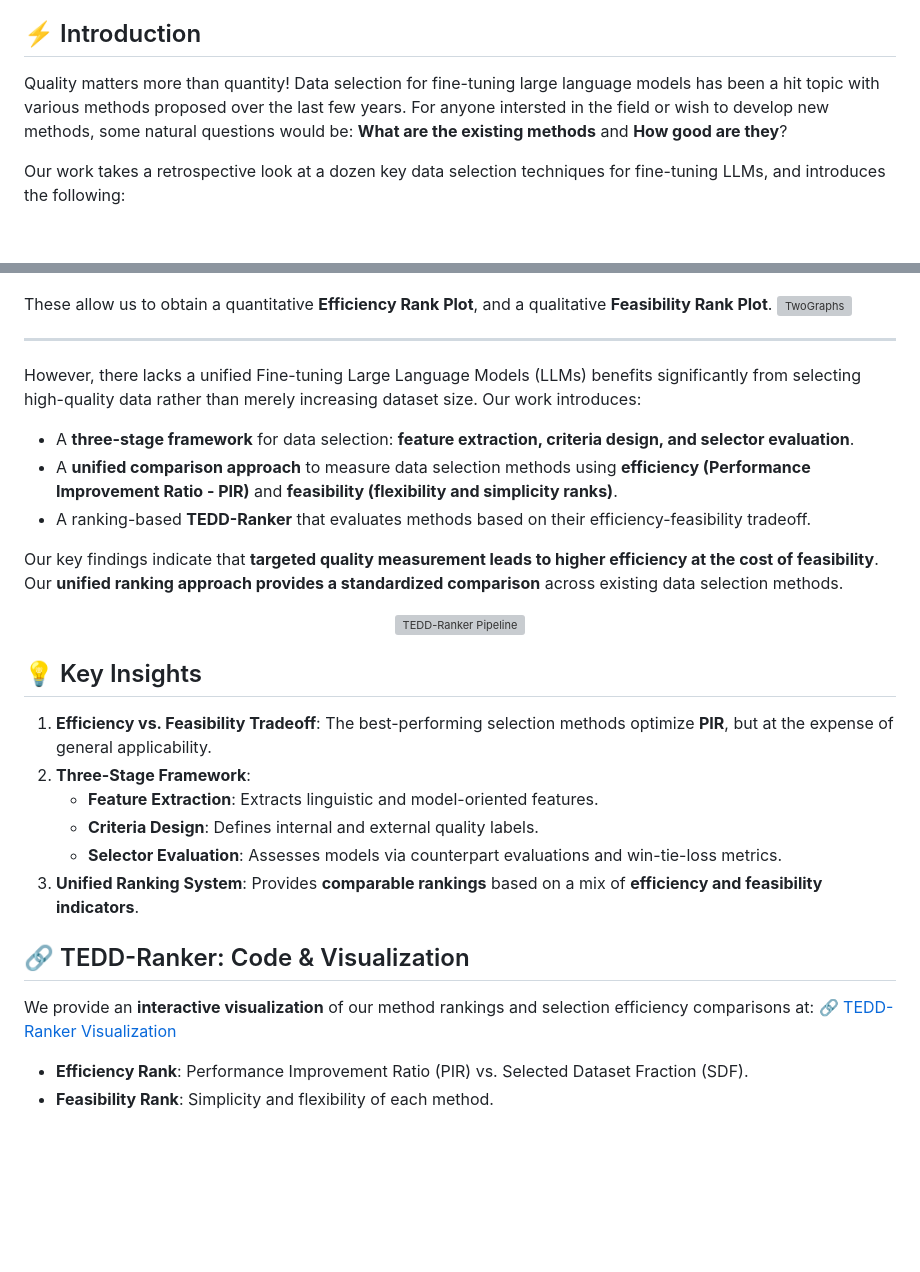
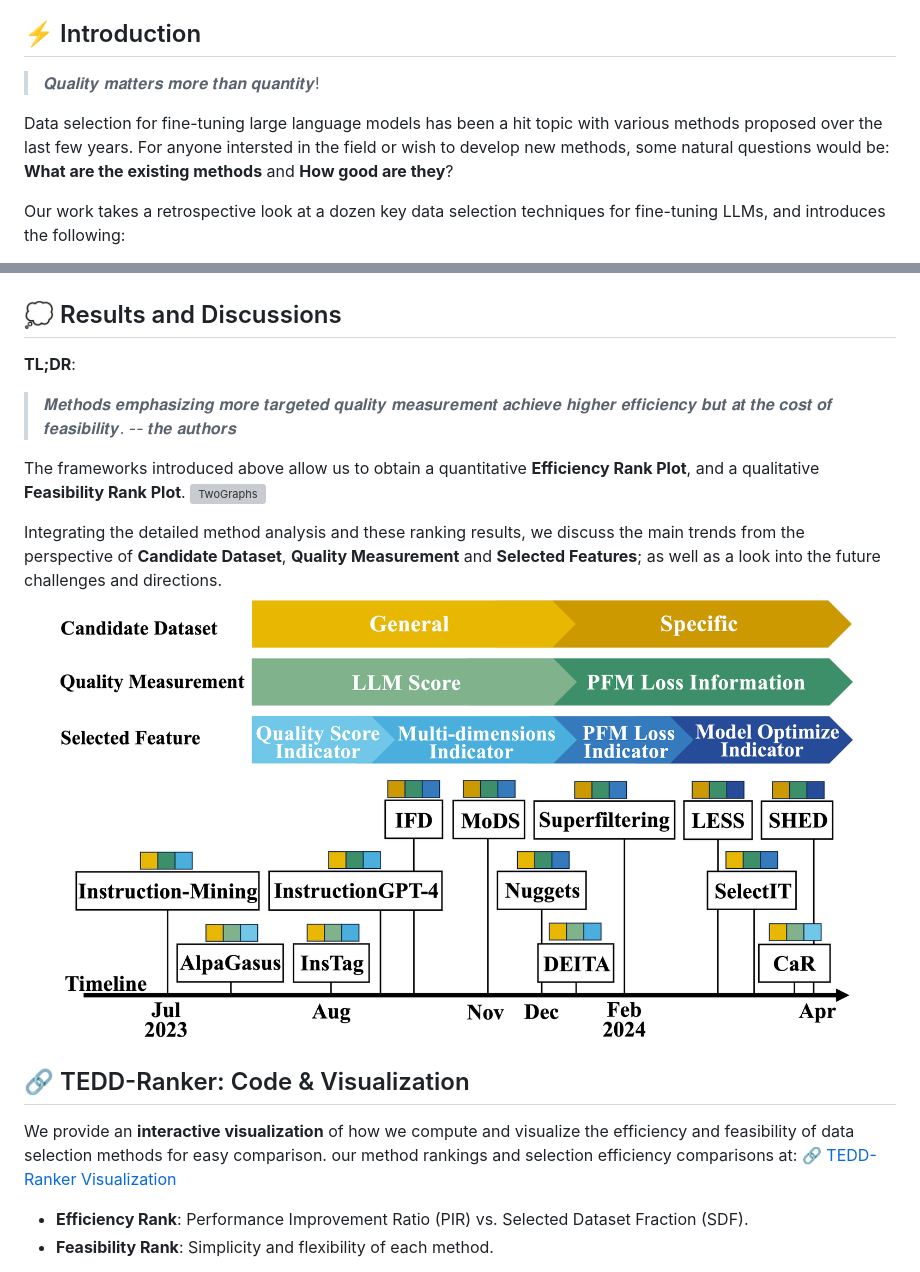
Before and after one commit to tREeFrOGcoder/TEDD-Ranker, a Markdown page: README.md, 2 parts joined by grey strips. GitHub-like rendering; pictures changed too: assets/20250208Trend_tall_new.png (added); blank space fills up the shorter version; grey boxes are pictures that could not be loaded.

```diff
--- a/README.md
+++ b/README.md
@@ -7,7 +7,9 @@
 
 
 ## ⚡ Introduction
-Quality matters more than quantity! Data selection for fine-tuning large language models has been a hit topic with various methods proposed over the last few years. For anyone intersted in the field or wish to develop new methods, some natural questions would be: **What are the existing methods** and **How good are they**?
+> 𝑸𝒖𝒂𝒍𝒊𝒕𝒚 𝒎𝒂𝒕𝒕𝒆𝒓𝒔 𝒎𝒐𝒓𝒆 𝒕𝒉𝒂𝒏 𝒒𝒖𝒂𝒏𝒕𝒊𝒕𝒚!
+
+Data selection for fine-tuning large language models has been a hit topic with various methods proposed over the last few years. For anyone intersted in the field or wish to develop new methods, some natural questions would be: **What are the existing methods** and **How good are they**?
 
 Our work takes a retrospective look at a dozen key data selection techniques for fine-tuning LLMs, and introduces the following:
 
@@ -16,36 +18,22 @@ Our work takes a retrospective look at a dozen key data selection techniques for
 - a **unified comparison approach** that incorporates ratio-based efficiency and ranking-based feasibility metrics to address inconsistencies across evaluation settings.
 ![ComparisonFlow](assets/20250207ComparisonMethod.png)
 
-These allow us to obtain a quantitative **Efficiency Rank Plot**, and a qualitative **Feasibility Rank Plot**.
+
+## 💭 Results and Discussions
+**TL;DR**:
+> 𝑴𝒆𝒕𝒉𝒐𝒅𝒔 𝒆𝒎𝒑𝒉𝒂𝒔𝒊𝒛𝒊𝒏𝒈 𝒎𝒐𝒓𝒆 𝒕𝒂𝒓𝒈𝒆𝒕𝒆𝒅 𝒒𝒖𝒂𝒍𝒊𝒕𝒚 𝒎𝒆𝒂𝒔𝒖𝒓𝒆𝒎𝒆𝒏𝒕 𝒂𝒄𝒉𝒊𝒆𝒗𝒆 𝒉𝒊𝒈𝒉𝒆𝒓 𝒆𝒇𝒇𝒊𝒄𝒊𝒆𝒏𝒄𝒚 𝒃𝒖𝒕 𝒂𝒕 𝒕𝒉𝒆 𝒄𝒐𝒔𝒕 𝒐𝒇 𝒇𝒆𝒂𝒔𝒊𝒃𝒊𝒍𝒊𝒕𝒚.
+> \-- 𝒕𝒉𝒆 𝒂𝒖𝒕𝒉𝒐𝒓𝒔
+
+The frameworks introduced above allow us to obtain a quantitative **Efficiency Rank Plot**, and a qualitative **Feasibility Rank Plot**.
 ![TwoGraphs](assets/20250223combined.png)
 
+Integrating the detailed method analysis and these ranking results, we discuss the main trends from the perspective of **Candidate Dataset**, **Quality Measurement** and **Selected Features**; as well as a look into the future challenges and directions.
+![Trend](assets/20250208Trend_tall_new.png)
 
----
-
-However, there lacks a unified
-Fine-tuning Large Language Models (LLMs) benefits significantly from selecting high-quality data rather than merely increasing dataset size. Our work introduces:
-
-- A **three-stage framework** for data selection: **feature extraction, criteria design, and selector evaluation**.
-- A **unified comparison approach** to measure data selection methods using **efficiency (Performance Improvement Ratio - PIR)** and **feasibility (flexibility and simplicity ranks)**.
-- A ranking-based **TEDD-Ranker** that evaluates methods based on their efficiency-feasibility tradeoff.
-
-Our key findings indicate that **targeted quality measurement leads to higher efficiency at the cost of feasibility**. Our **unified ranking approach provides a standardized comparison** across existing data selection methods.
-
-<div align=center>
-<img src="assets/tedd_pipeline.png" width = "640" alt="TEDD-Ranker Pipeline" align=center/>
-</div>
-
-## 💡 Key Insights
-
-1. **Efficiency vs. Feasibility Tradeoff**: The best-performing selection methods optimize **PIR**, but at the expense of general applicability.
-2. **Three-Stage Framework**:
-   - **Feature Extraction**: Extracts linguistic and model-oriented features.
-   - **Criteria Design**: Defines internal and external quality labels.
-   - **Selector Evaluation**: Assesses models via counterpart evaluations and win-tie-loss metrics.
-3. **Unified Ranking System**: Provides **comparable rankings** based on a mix of **efficiency and feasibility indicators**.
 
 ## 🔗 TEDD-Ranker: Code & Visualization
-We provide an **interactive visualization** of our method rankings and selection efficiency comparisons at:
+We provide an **interactive visualization** of how we compute and visualize the efficiency and feasibility of data selection methods for easy comparison.
+our method rankings and selection efficiency comparisons at:
 🔗 [TEDD-Ranker Visualization](https://zicheliu.com/TEDD-Ranker/)
 
 - **Efficiency Rank**: Performance Improvement Ratio (PIR) vs. Selected Dataset Fraction (SDF).
```
Also changed, not shown: _site/README.md (+14 -26 lines), _site/assets/20250208Trend_tall_new.png (added).
